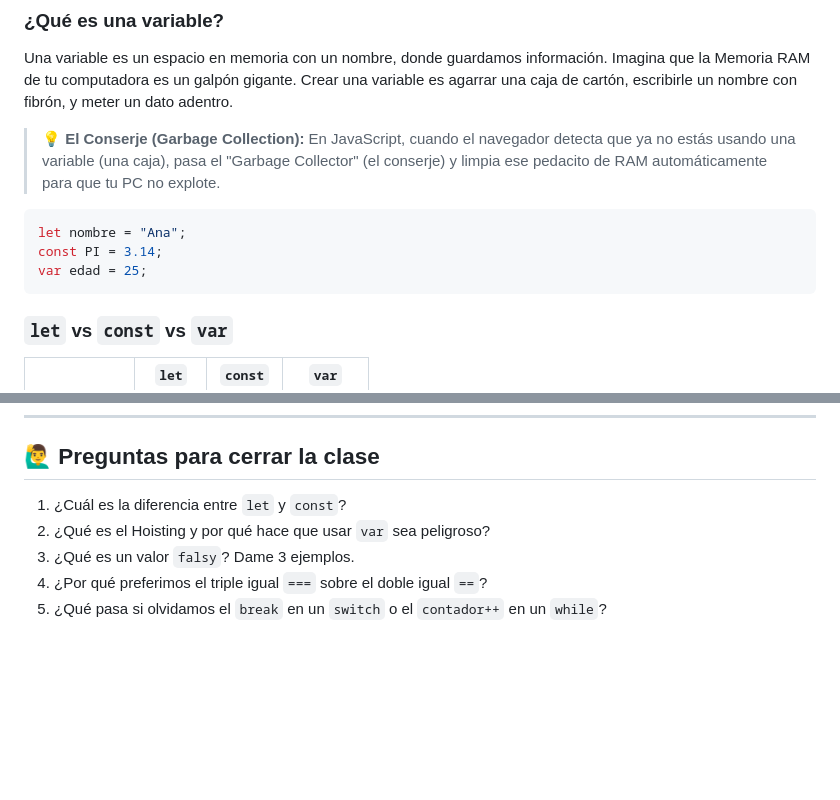
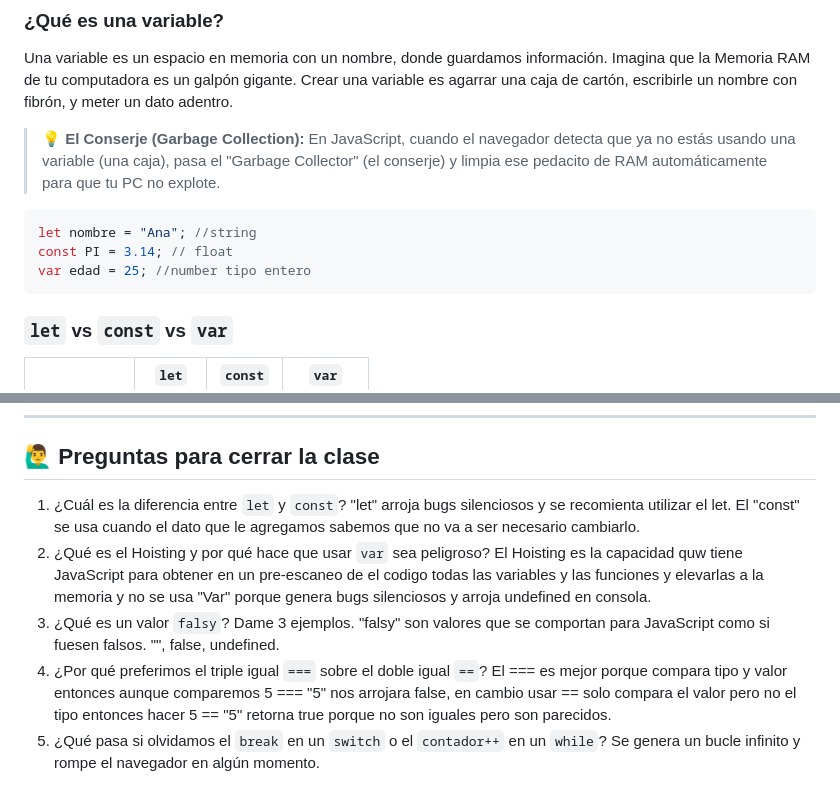
Before and after one commit to facuibaquez031997-art/jsDOM-Array-Objetos, a Markdown page: 01-Teoria/README.md, 2 parts joined by grey strips. GitHub-like rendering; blank space fills up the shorter version.

Commit message:
termine las preguntas de la teoria

````diff
--- a/01-Teoria/README.md
+++ b/01-Teoria/README.md
@@ -20,9 +20,9 @@ Una variable es un espacio en memoria con un nombre, donde guardamos informació
 > **💡 El Conserje (Garbage Collection):** En JavaScript, cuando el navegador detecta que ya no estás usando una variable (una caja), pasa el "Garbage Collector" (el conserje) y limpia ese pedacito de RAM automáticamente para que tu PC no explote.
 
 ```js
-let nombre = "Ana";
-const PI = 3.14;
-var edad = 25;
+let nombre = "Ana"; //string
+const PI = 3.14; // float
+var edad = 25; //number tipo entero
 ```
 
 ### `let` vs `const` vs `var`
@@ -221,7 +221,14 @@ for (let i = 0; i < 5; i++) {
 ## 🙋‍♂️ Preguntas para cerrar la clase
 
 1. ¿Cuál es la diferencia entre `let` y `const`?
+"let" arroja bugs silenciosos y se recomienta utilizar el let. El "const" se usa cuando el dato que le agregamos sabemos que no va a ser necesario cambiarlo.
 2. ¿Qué es el Hoisting y por qué hace que usar `var` sea peligroso?
+El Hoisting es la capacidad quw tiene JavaScript para obtener en un pre-escaneo de el codigo todas las variables y las funciones y elevarlas a la memoria
+y no se usa "Var" porque genera bugs silenciosos y arroja undefined en consola.
 3. ¿Qué es un valor `falsy`? Dame 3 ejemplos.
+"falsy" son valores que se comportan para JavaScript como si fuesen falsos. "", false, undefined.
 4. ¿Por qué preferimos el triple igual `===` sobre el doble igual `==`?
+El === es mejor porque compara tipo y valor entonces aunque comparemos 5 === "5" nos arrojara false, en cambio usar == solo compara el valor pero no el tipo entonces
+hacer 5 == "5"  retorna true porque no son iguales pero son parecidos.
 5. ¿Qué pasa si olvidamos el `break` en un `switch` o el `contador++` en un `while`?
+Se genera un bucle infinito y rompe el navegador en algún momento.
````
